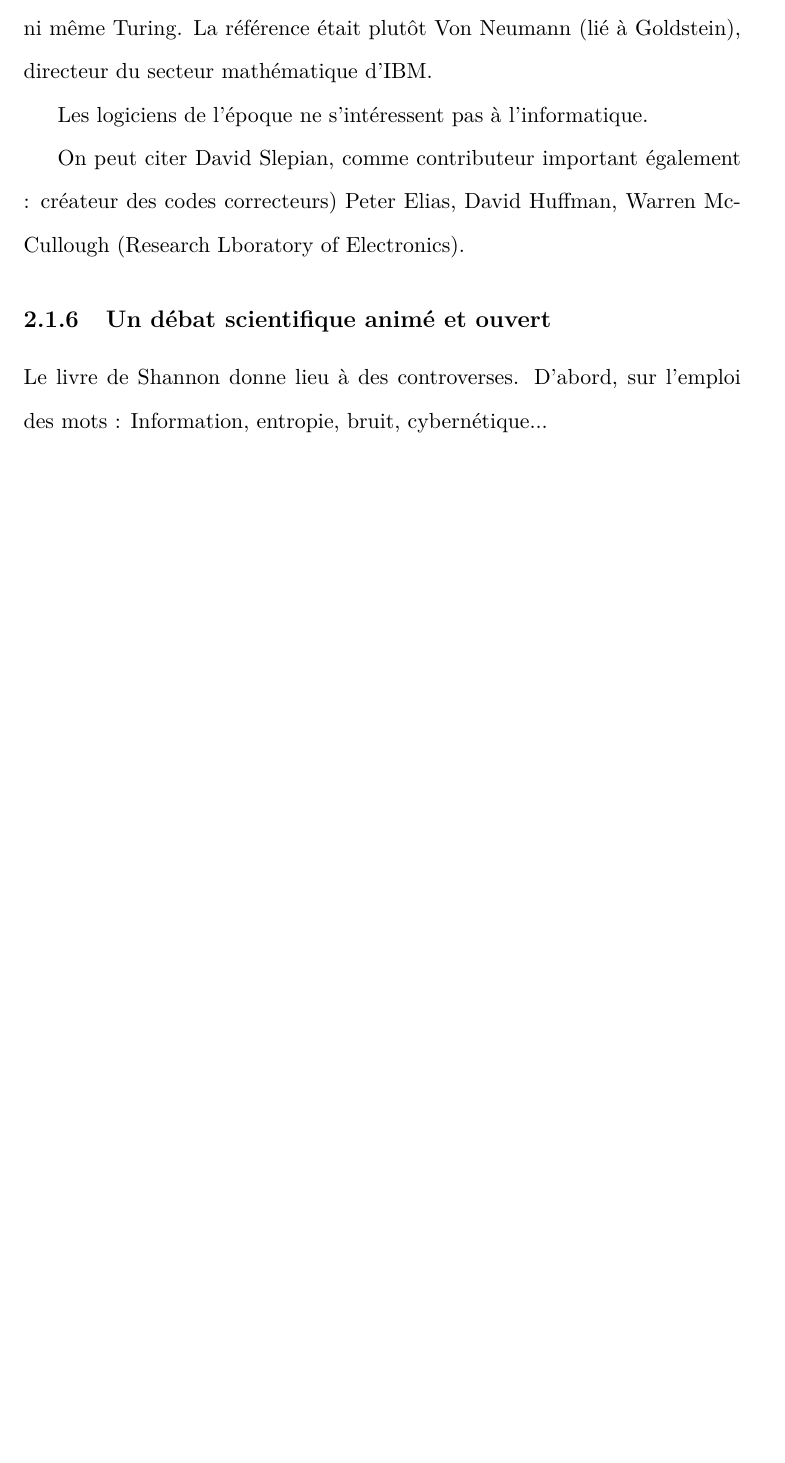
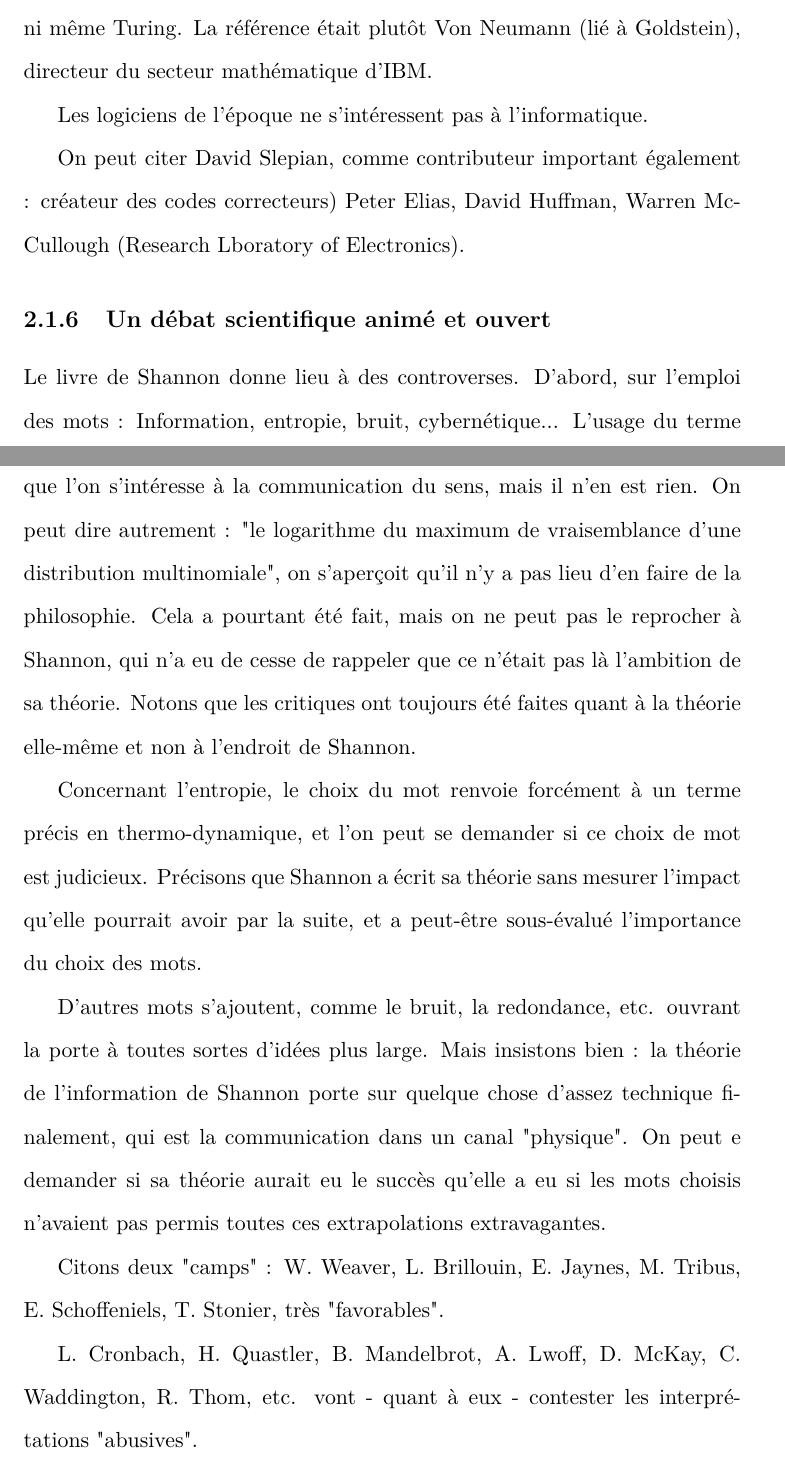
Before and after one commit to subsib/Shanon_theory, a LaTeX document (Shannon_therorie_summary.tex): part of page 7 of 7 before the commit and two parts of pages 7 and 8 of 10 after it, the two joined at a grey line, cut so that both start at the same text, the shorter picture padded with empty space. Compiled offline with pdfLaTeX.

Commit message:
update : fin premier chapitre

```diff
--- a/Shannon_therorie_summary.tex
+++ b/Shannon_therorie_summary.tex
@@ -230,3 +230,31 @@ créateur des codes correcteurs) Peter Elias, David Huffman, Warren McCullough
 
 Le livre de Shannon donne lieu à des controverses.
 D'abord, sur l'emploi des mots : Information, entropie, bruit, cybernétique...
+L'usage du terme "information" concernant la théorie de l'information
+peut laisser supposer que l'on s'intéresse à la communication du sens,
+mais il n'en est rien. On peut dire autrement :
+"le logarithme du maximum de vraisemblance d'une distribution multinomiale",
+on s'aperçoit qu'il n'y a pas lieu d'en faire de la philosophie. Cela a pourtant
+été fait, mais on ne peut pas le reprocher à Shannon, qui n'a eu de
+cesse de rappeler que ce n'était pas là l'ambition de sa théorie. Notons que
+les critiques ont toujours été faites quant à la théorie elle-même et non
+à l'endroit de Shannon.
+
+Concernant l'entropie, le choix du mot renvoie forcément à un terme précis en
+thermo-dynamique, et l'on peut se demander si ce choix de mot est judicieux.
+Précisons que Shannon a écrit sa théorie sans mesurer l'impact qu'elle pourrait avoir
+par la suite, et a peut-être sous-évalué l'importance du choix des mots.
+
+D'autres mots s'ajoutent, comme le bruit, la redondance, etc. ouvrant la porte
+à toutes sortes d'idées plus large. Mais insistons bien : la théorie de l'information
+de Shannon porte sur quelque chose d'assez technique finalement, qui est
+la communication dans un canal "physique".
+On peut e demander si sa théorie aurait eu le succès qu'elle a eu si les mots
+choisis n'avaient pas permis toutes ces extrapolations extravagantes.
+
+
+Citons deux "camps" : W. Weaver, L. Brillouin, E. Jaynes, M. Tribus, E. Schoffeniels,
+T. Stonier, très "favorables".
+
+L. Cronbach, H. Quastler, B. Mandelbrot, A. Lwoff, D. McKay, C. Waddington, R. Thom,
+etc. vont - quant à eux - contester les interprétations "abusives".
```
Also changed, not shown: Shannon_therorie_summary.tex (41 more changed lines).
